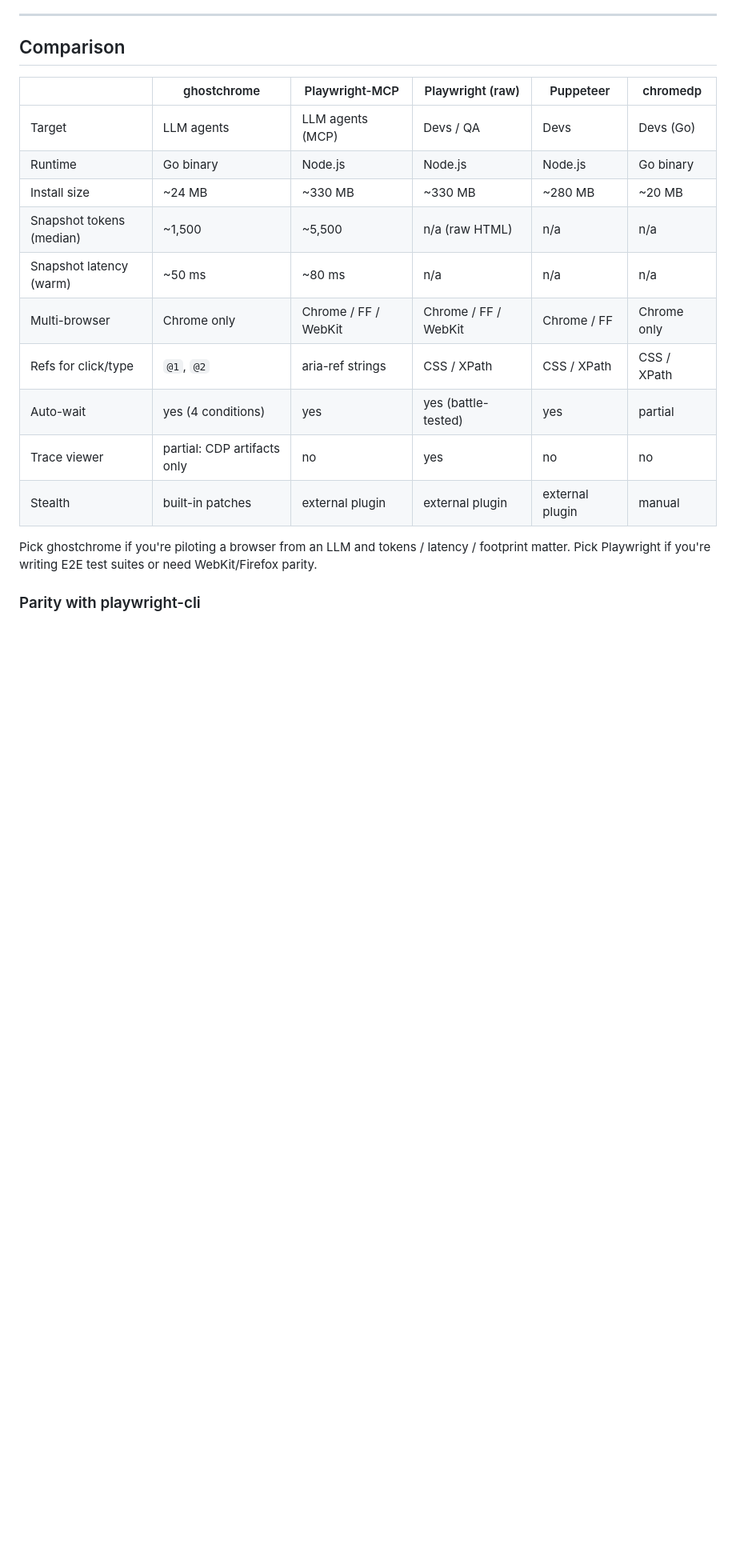
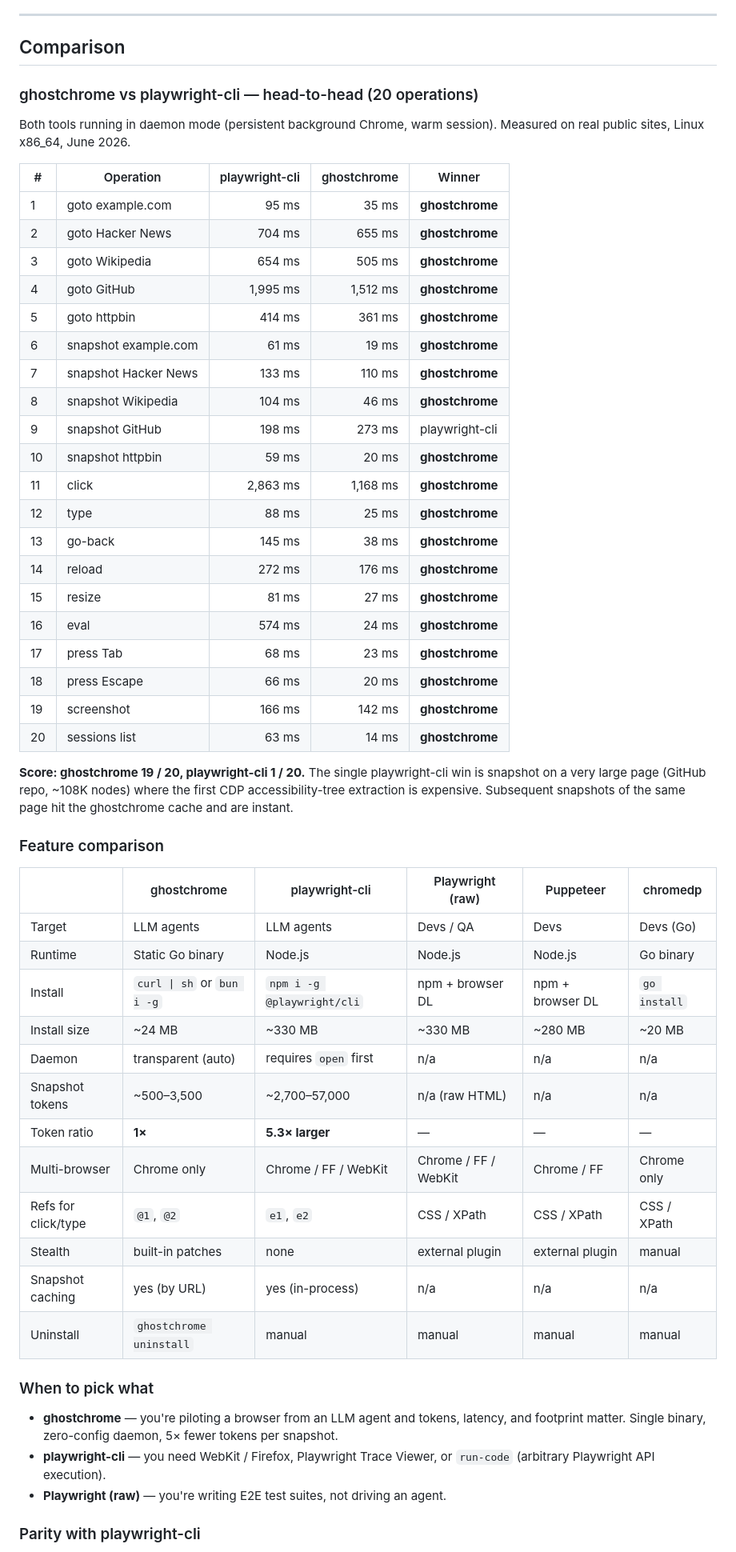
Before and after one commit to MakFly/ghostchrome, a Markdown page: README.md, the part around one of its changes. Shown at 80% size. Rendered like a GitHub page; blank space fills up the shorter version.

Commit message:
docs: rewrite comparison with real playwright-cli benchmark data (19/20 wins)

```diff
--- a/README.md
+++ b/README.md
@@ -250,20 +268,59 @@ Architecture deep dive: [`docs/architecture.md`](docs/architecture.md). Full CLI
 
 ## Comparison
 
-| | ghostchrome | Playwright-MCP | Playwright (raw) | Puppeteer | chromedp |
+### ghostchrome vs playwright-cli — head-to-head (20 operations)
+
+Both tools running in daemon mode (persistent background Chrome, warm session).
+Measured on real public sites, Linux x86_64, June 2026.
+
+| # | Operation | playwright-cli | ghostchrome | Winner |
+|---|---|---:|---:|---|
+| 1 | goto example.com | 95 ms | 35 ms | **ghostchrome** |
+| 2 | goto Hacker News | 704 ms | 655 ms | **ghostchrome** |
+| 3 | goto Wikipedia | 654 ms | 505 ms | **ghostchrome** |
+| 4 | goto GitHub | 1,995 ms | 1,512 ms | **ghostchrome** |
+| 5 | goto httpbin | 414 ms | 361 ms | **ghostchrome** |
+| 6 | snapshot example.com | 61 ms | 19 ms | **ghostchrome** |
+| 7 | snapshot Hacker News | 133 ms | 110 ms | **ghostchrome** |
+| 8 | snapshot Wikipedia | 104 ms | 46 ms | **ghostchrome** |
+| 9 | snapshot GitHub | 198 ms | 273 ms | playwright-cli |
+| 10 | snapshot httpbin | 59 ms | 20 ms | **ghostchrome** |
+| 11 | click | 2,863 ms | 1,168 ms | **ghostchrome** |
+| 12 | type | 88 ms | 25 ms | **ghostchrome** |
+| 13 | go-back | 145 ms | 38 ms | **ghostchrome** |
+| 14 | reload | 272 ms | 176 ms | **ghostchrome** |
+| 15 | resize | 81 ms | 27 ms | **ghostchrome** |
+| 16 | eval | 574 ms | 24 ms | **ghostchrome** |
+| 17 | press Tab | 68 ms | 23 ms | **ghostchrome** |
+| 18 | press Escape | 66 ms | 20 ms | **ghostchrome** |
+| 19 | screenshot | 166 ms | 142 ms | **ghostchrome** |
+| 20 | sessions list | 63 ms | 14 ms | **ghostchrome** |
+
+**Score: ghostchrome 19 / 20, playwright-cli 1 / 20.**
+The single playwright-cli win is snapshot on a very large page (GitHub repo, ~108K nodes) where the first CDP accessibility-tree extraction is expensive. Subsequent snapshots of the same page hit the ghostchrome cache and are instant.
+
+### Feature comparison
+
+| | ghostchrome | playwright-cli | Playwright (raw) | Puppeteer | chromedp |
 |---|---|---|---|---|---|
-| Target | LLM agents | LLM agents (MCP) | Devs / QA | Devs | Devs (Go) |
-| Runtime | Go binary | Node.js | Node.js | Node.js | Go binary |
+| Target | LLM agents | LLM agents | Devs / QA | Devs | Devs (Go) |
+| Runtime | Static Go binary | Node.js | Node.js | Node.js | Go binary |
+| Install | `curl \| sh` or `bun i -g` | `npm i -g @playwright/cli` | npm + browser DL | npm + browser DL | `go install` |
 | Install size | ~24 MB | ~330 MB | ~330 MB | ~280 MB | ~20 MB |
-| Snapshot tokens (median) | ~1,500 | ~5,500 | n/a (raw HTML) | n/a | n/a |
-| Snapshot latency (warm) | ~50 ms | ~80 ms | n/a | n/a | n/a |
+| Daemon | transparent (auto) | requires `open` first | n/a | n/a | n/a |
+| Snapshot tokens | ~500–3,500 | ~2,700–57,000 | n/a (raw HTML) | n/a | n/a |
+| Token ratio | **1×** | **5.3× larger** | — | — | — |
 | Multi-browser | Chrome only | Chrome / FF / WebKit | Chrome / FF / WebKit | Chrome / FF | Chrome only |
-| Refs for click/type | `@1`, `@2` | aria-ref strings | CSS / XPath | CSS / XPath | CSS / XPath |
-| Auto-wait | yes (4 conditions) | yes | yes (battle-tested) | yes | partial |
-| Trace viewer | partial: CDP artifacts only | no | yes | no | no |
-| Stealth | built-in patches | external plugin | external plugin | external plugin | manual |
+| Refs for click/type | `@1`, `@2` | `e1`, `e2` | CSS / XPath | CSS / XPath | CSS / XPath |
+| Stealth | built-in patches | none | external plugin | external plugin | manual |
+| Snapshot caching | yes (by URL) | yes (in-process) | n/a | n/a | n/a |
+| Uninstall | `ghostchrome uninstall` | manual | manual | manual | manual |
 
-Pick ghostchrome if you're piloting a browser from an LLM and tokens / latency / footprint matter. Pick Playwright if you're writing E2E test suites or need WebKit/Firefox parity.
+### When to pick what
+
+- **ghostchrome** — you're piloting a browser from an LLM agent and tokens, latency, and footprint matter. Single binary, zero-config daemon, 5× fewer tokens per snapshot.
+- **playwright-cli** — you need WebKit / Firefox, Playwright Trace Viewer, or `run-code` (arbitrary Playwright API execution).
+- **Playwright (raw)** — you're writing E2E test suites, not driving an agent.
 
 ### Parity with playwright-cli
 
```
Also changed, not shown: other parts of README.md (+44 -24 lines).
